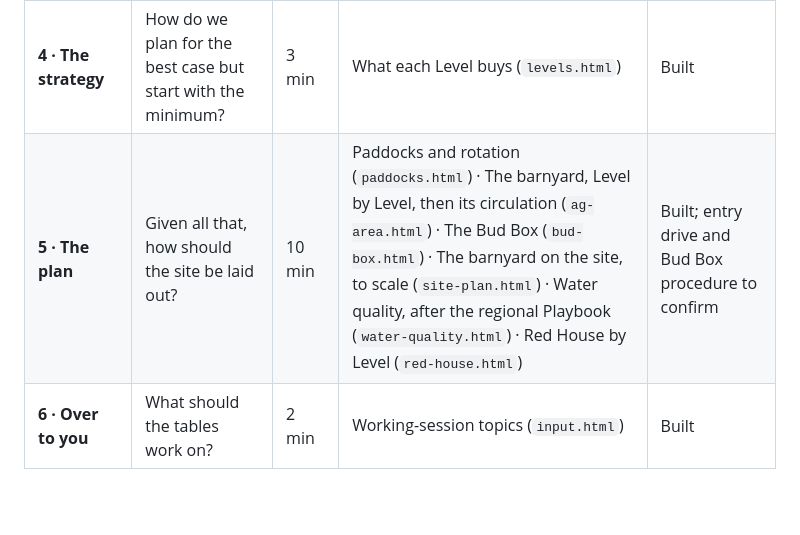
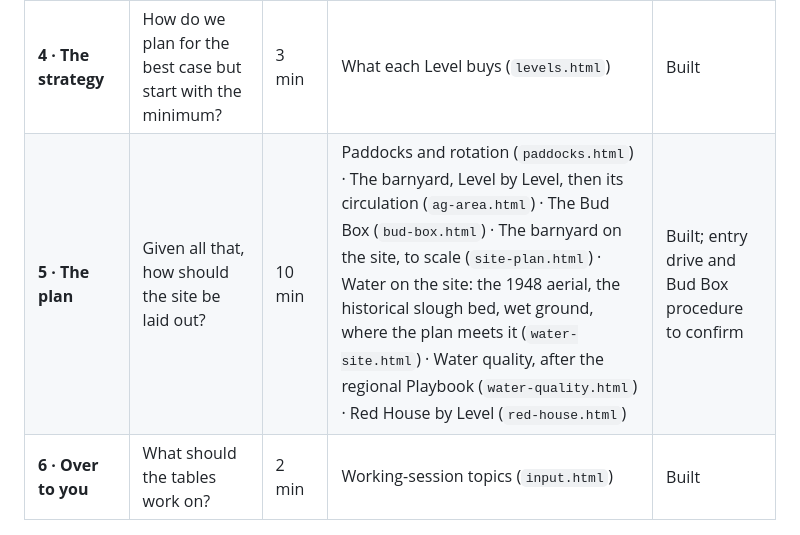
Before and after one commit to willycraig1/agriculture-education-center-stakeholder-review, a Markdown page: docs/presentation-outline.md, the part around the change. GitHub-like rendering; blank space fills up the shorter version.

Commit message:
Outline: add the water on the site slide
Co-Authored-By: Claude Opus 5.5 <noreply@anthropic.com>

```diff
--- a/docs/presentation-outline.md
+++ b/docs/presentation-outline.md
@@ -26,7 +26,7 @@ Nothing proposed appears before Act 5.
 | **2 · What the program needs** | Who uses it, with which animals, and what does each need? | 5 min | Program needs (`program.html`) | Built |
 | **3 · What the land can carry** | How many cattle, and what changes that number? | 7 min | Pasture capacity 7 / 14 / 27 CE (`pasture-capacity.html`) · 4-H pens 7 / 21 / 35 (`cattle-pens.html`) | Built |
 | **4 · The strategy** | How do we plan for the best case but start with the minimum? | 3 min | What each Level buys (`levels.html`) | Built |
-| **5 · The plan** | Given all that, how should the site be laid out? | 10 min | Paddocks and rotation (`paddocks.html`) · The barnyard, Level by Level, then its circulation (`ag-area.html`) · The Bud Box (`bud-box.html`) · The barnyard on the site, to scale (`site-plan.html`) · Water quality, after the regional Playbook (`water-quality.html`) · Red House by Level (`red-house.html`) | Built; entry drive and Bud Box procedure to confirm |
+| **5 · The plan** | Given all that, how should the site be laid out? | 10 min | Paddocks and rotation (`paddocks.html`) · The barnyard, Level by Level, then its circulation (`ag-area.html`) · The Bud Box (`bud-box.html`) · The barnyard on the site, to scale (`site-plan.html`) · Water on the site: the 1948 aerial, the historical slough bed, wet ground, where the plan meets it (`water-site.html`) · Water quality, after the regional Playbook (`water-quality.html`) · Red House by Level (`red-house.html`) | Built; entry drive and Bud Box procedure to confirm |
 | **6 · Over to you** | What should the tables work on? | 2 min | Working-session topics (`input.html`) | Built |
 
 ## Talking points
```
